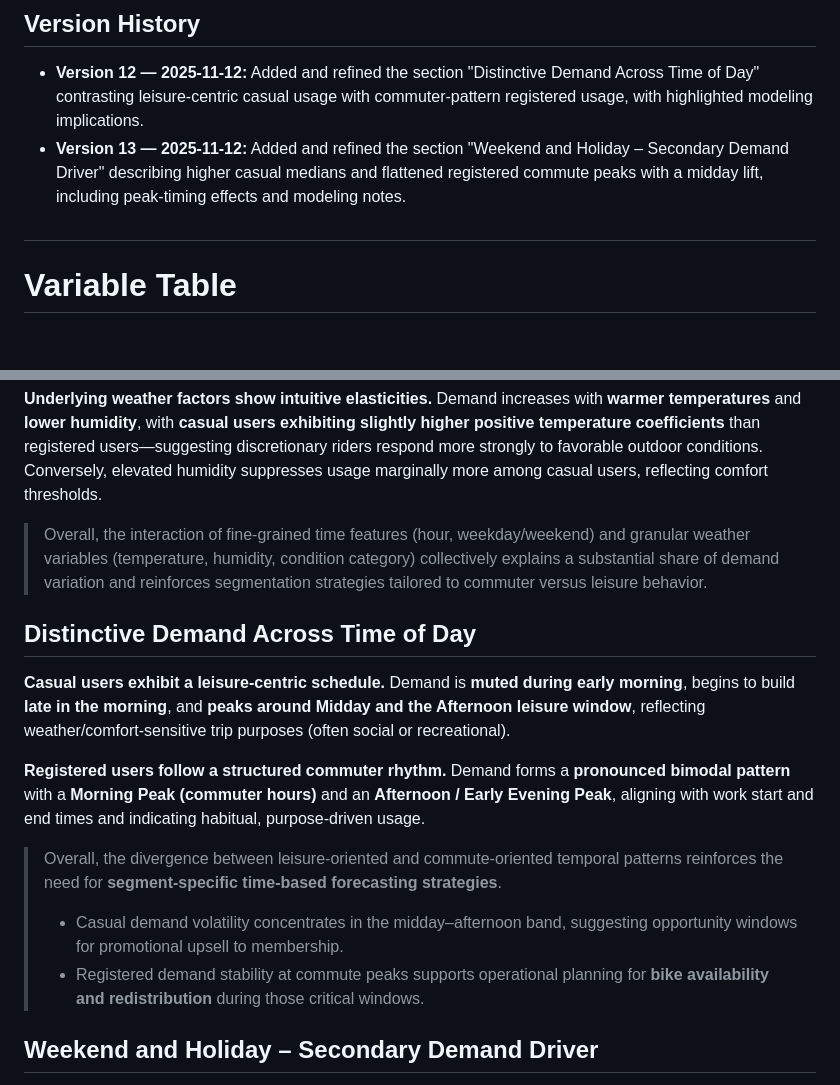
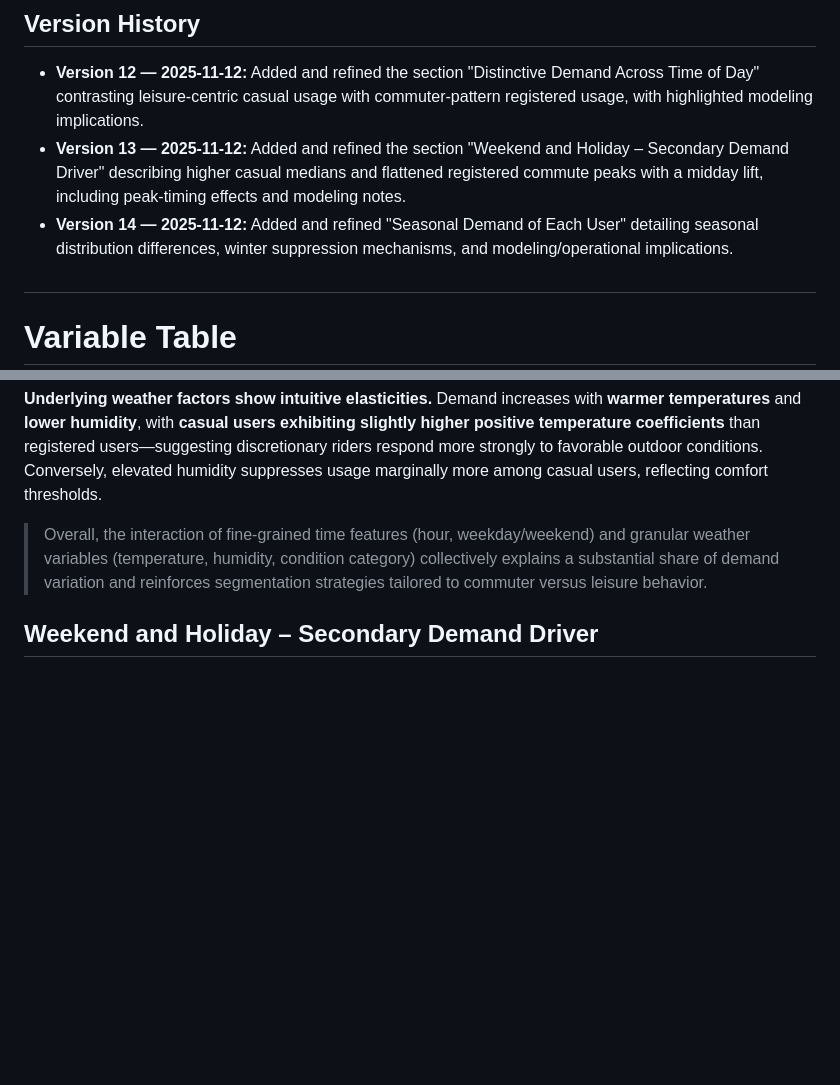
Before and after one commit to Truong2003-tqd/Demand-Prediction-for-Capital-Bikeshare-Company, a Markdown page: README.md, 2 parts joined by grey strips. Drawn GitHub-style; blank space fills up the shorter version.

```diff
--- a/README.md
+++ b/README.md
@@ -8,6 +8,7 @@ The report is an assignment of my course in RMIT, articulated by 3 collaborators
 ## Version History
 - **Version 12 — 2025-11-12:** Added and refined the section "Distinctive Demand Across Time of Day" contrasting leisure-centric casual usage with commuter-pattern registered usage, with highlighted modeling implications.
 - **Version 13 — 2025-11-12:** Added and refined the section "Weekend and Holiday – Secondary Demand Driver" describing higher casual medians and flattened registered commute peaks with a midday lift, including peak-timing effects and modeling notes.
+- **Version 14 — 2025-11-12:** Added and refined "Seasonal Demand of Each User" detailing seasonal distribution differences, winter suppression mechanisms, and modeling/operational implications.
 
 #
 # Variable Table
@@ -75,16 +88,6 @@ Given that Capital Bikeshare was a **newly founded** company during the study pe
 
 > Overall, the interaction of fine‑grained time features (hour, weekday/weekend) and granular weather variables (temperature, humidity, condition category) collectively explains a substantial share of demand variation and reinforces segmentation strategies tailored to commuter versus leisure behavior.
 
-## Distinctive Demand Across Time of Day
-
-**Casual users exhibit a leisure-centric schedule.** Demand is **muted during early morning**, begins to build **late in the morning**, and **peaks around Midday and the Afternoon leisure window**, reflecting weather/comfort-sensitive trip purposes (often social or recreational).
-
-**Registered users follow a structured commuter rhythm.** Demand forms a **pronounced bimodal pattern** with a **Morning Peak (commuter hours)** and an **Afternoon / Early Evening Peak**, aligning with work start and end times and indicating habitual, purpose-driven usage.
-
-> Overall, the divergence between leisure-oriented and commute-oriented temporal patterns reinforces the need for **segment-specific time-based forecasting strategies**.
-> - Casual demand volatility concentrates in the midday–afternoon band, suggesting opportunity windows for promotional upsell to membership.
-> - Registered demand stability at commute peaks supports operational planning for **bike availability and redistribution** during those critical windows.
-
 ## Weekend and Holiday – Secondary Demand Driver
 
 **Casual Users.** Demand medians on **weekends and holidays are markedly higher** than on ordinary working days, especially during the **Midday** and **Afternoon leisure window**, indicating a strong recreational and discretionary usage pattern when schedule constraints are relaxed.
```
Also changed, not shown: other parts of README.md (+28 -1 lines).
